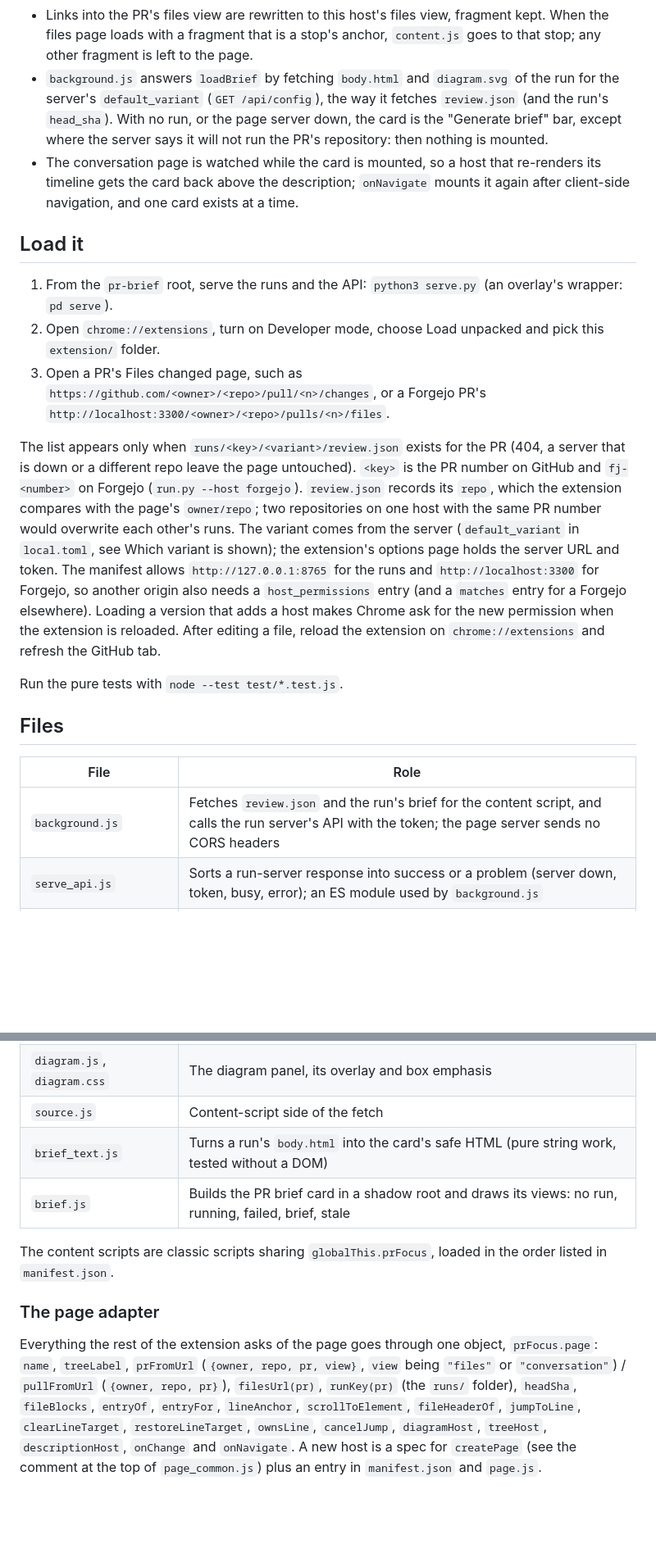
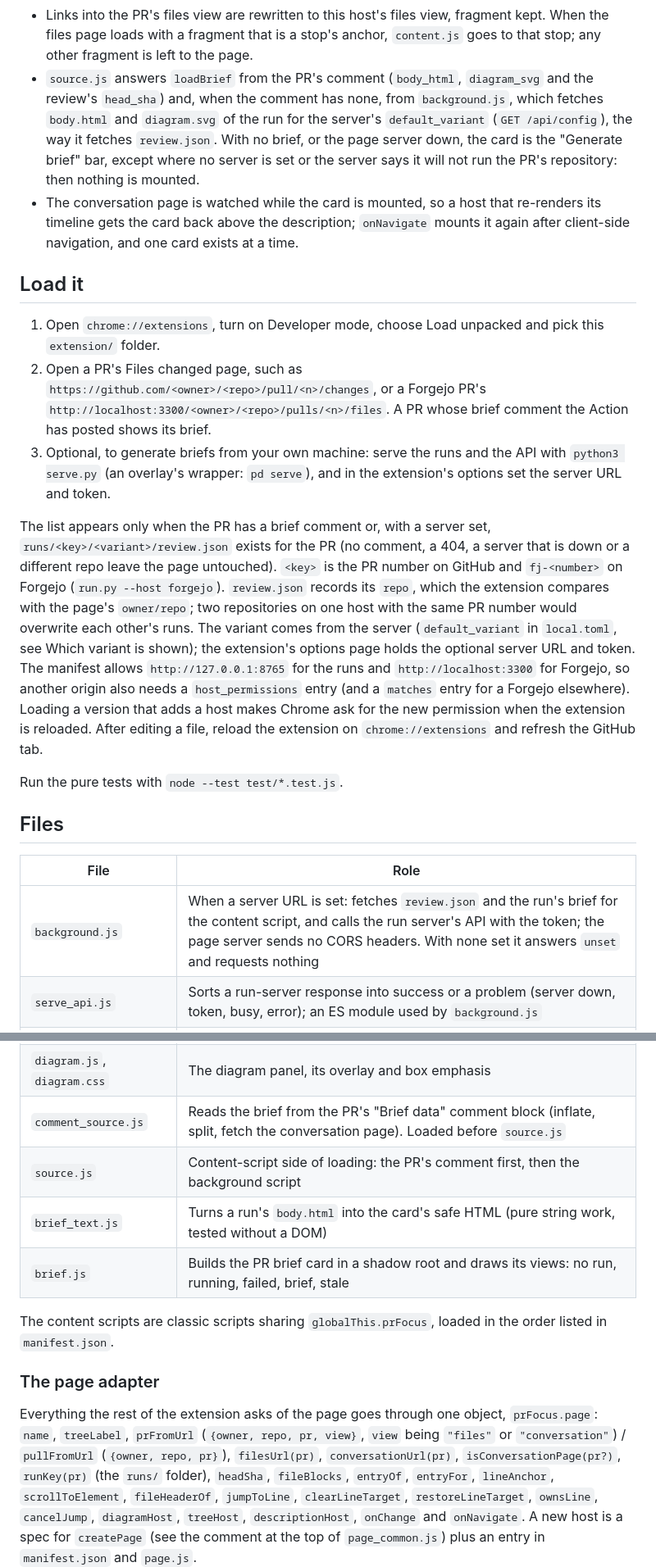
Before and after one commit to bkonold/pr-brief, a Markdown page: extension/README.md, 2 parts joined by grey strips. Shown at 82% size. Rendered like a GitHub page; blank space fills up the shorter version.

```diff
--- a/extension/README.md
+++ b/extension/README.md
@@ -221,22 +246,25 @@ the page's data, and its header links to the files view. Without a run it is the
   review-order table; the files view lists the stops.
 - Links into the PR's files view are rewritten to this host's files view, fragment kept. When the files page loads with a
   fragment that is a stop's anchor, `content.js` goes to that stop; any other fragment is left to the page.
-- `background.js` answers `loadBrief` by fetching `body.html` and `diagram.svg` of the run for the server's `default_variant` (`GET /api/config`),
-  the way it fetches `review.json` (and the run's `head_sha`). With no run, or the page server down, the card is the
-  "Generate brief" bar, except where the server says it will not run the PR's repository: then nothing is mounted.
+- `source.js` answers `loadBrief` from the PR's comment (`body_html`, `diagram_svg` and the review's `head_sha`) and, when
+  the comment has none, from `background.js`, which fetches `body.html` and `diagram.svg` of the run for the server's
+  `default_variant` (`GET /api/config`), the way it fetches `review.json`. With no brief, or the page server down, the card is
+  the "Generate brief" bar, except where no server is set or the server says it will not run the PR's repository: then
+  nothing is mounted.
 - The conversation page is watched while the card is mounted, so a host that re-renders its timeline gets the card
   back above the description; `onNavigate` mounts it again after client-side navigation, and one card exists at a time.
 
 ## Load it
 
-1. From the `pr-brief` root, serve the runs and the API: `python3 serve.py` (an overlay's wrapper: `pd serve`).
-2. Open `chrome://extensions`, turn on Developer mode, choose Load unpacked and pick this `extension/` folder.
-3. Open a PR's Files changed page, such as `https://github.com/<owner>/<repo>/pull/<n>/changes`, or a Forgejo PR's
-   `http://localhost:3300/<owner>/<repo>/pulls/<n>/files`.
+1. Open `chrome://extensions`, turn on Developer mode, choose Load unpacked and pick this `extension/` folder.
+2. Open a PR's Files changed page, such as `https://github.com/<owner>/<repo>/pull/<n>/changes`, or a Forgejo PR's
+   `http://localhost:3300/<owner>/<repo>/pulls/<n>/files`. A PR whose brief comment the Action has posted shows its brief.
+3. Optional, to generate briefs from your own machine: serve the runs and the API with `python3 serve.py` (an overlay's
+   wrapper: `pd serve`), and in the extension's options set the server URL and token.
 
-The list appears only when `runs/<key>/<variant>/review.json` exists for the PR (404, a server that
-is down or a different repo leave the page untouched). `<key>` is the PR number on GitHub and `fj-<number>` on
-Forgejo (`run.py --host forgejo`). `review.json` records its `repo`, which the extension compares with the page's `owner/repo`; two repositories on one host with the same PR number would overwrite each other's runs. The variant comes from the server (`default_variant` in `local.toml`, see Which variant is shown); the extension's options page holds the server URL and token. The
+The list appears only when the PR has a brief comment or, with a server set, `runs/<key>/<variant>/review.json` exists for the PR (no comment, a
+404, a server that is down or a different repo leave the page untouched). `<key>` is the PR number on GitHub and `fj-<number>` on
+Forgejo (`run.py --host forgejo`). `review.json` records its `repo`, which the extension compares with the page's `owner/repo`; two repositories on one host with the same PR number would overwrite each other's runs. The variant comes from the server (`default_variant` in `local.toml`, see Which variant is shown); the extension's options page holds the optional server URL and token. The
 manifest allows `http://127.0.0.1:8765` for the runs and `http://localhost:3300` for Forgejo, so another origin
 also needs a `host_permissions` entry (and a `matches` entry for a Forgejo elsewhere). Loading a version that adds a host
 makes Chrome ask for the new permission when the extension is reloaded.
@@ -248,7 +276,7 @@ Run the pure tests with `node --test test/*.test.js`.
 
 | File | Role |
 | --- | --- |
-| `background.js` | Fetches `review.json` and the run's brief for the content script, and calls the run server's API with the token; the page server sends no CORS headers |
+| `background.js` | When a server URL is set: fetches `review.json` and the run's brief for the content script, and calls the run server's API with the token; the page server sends no CORS headers. With none set it answers `unset` and requests nothing |
 | `serve_api.js` | Sorts a run-server response into success or a problem (server down, token, busy, error); an ES module used by `background.js` |
 | `run_control.js` | Starts a run and follows it: polling, the elapsed clock, stage pills, failure messages |
 | `page_common.js` | What every host's page shares: sticky-offset scrolling, the line jump, the stop callouts, change watching. `createPage(spec)` builds an adapter from a host's spec |
@@ -260,7 +288,8 @@ Run the pure tests with `node --test test/*.test.js`.
 | `content.js` | Wiring: URL changes, debounced re-apply, expansion and selection state |
 | `classify.js` | Tells a failed request (server down) from a non-OK response (no run) |
 | `diagram.js`, `diagram.css` | The diagram panel, its overlay and box emphasis |
-| `source.js` | Content-script side of the fetch |
+| `comment_source.js` | Reads the brief from the PR's "Brief data" comment block (inflate, split, fetch the conversation page). Loaded before `source.js` |
+| `source.js` | Content-script side of loading: the PR's comment first, then the background script |
 | `brief_text.js` | Turns a run's `body.html` into the card's safe HTML (pure string work, tested without a DOM) |
 | `brief.js` | Builds the PR brief card in a shadow root and draws its views: no run, running, failed, brief, stale |
 
@@ -269,7 +298,7 @@ The content scripts are classic scripts sharing `globalThis.prFocus`, loaded in
 ### The page adapter
 
 Everything the rest of the extension asks of the page goes through one object, `prFocus.page`: `name`, `treeLabel`,
-`prFromUrl` (`{owner, repo, pr, view}`, `view` being `"files"` or `"conversation"`) / `pullFromUrl` (`{owner, repo, pr}`), `filesUrl(pr)`, `runKey(pr)` (the `runs/` folder), `headSha`, `fileBlocks`, `entryOf`,
+`prFromUrl` (`{owner, repo, pr, view}`, `view` being `"files"` or `"conversation"`) / `pullFromUrl` (`{owner, repo, pr}`), `filesUrl(pr)`, `conversationUrl(pr)`, `isConversationPage(pr?)`, `runKey(pr)` (the `runs/` folder), `headSha`, `fileBlocks`, `entryOf`,
 `entryFor`, `lineAnchor`, `scrollToElement`, `fileHeaderOf`, `jumpToLine`, `clearLineTarget`,
 `restoreLineTarget`, `ownsLine`, `cancelJump`, `diagramHost`, `treeHost`, `descriptionHost`, `onChange` and `onNavigate`. A new host is a
 spec for `createPage` (see the comment at the top of `page_common.js`) plus an entry in `manifest.json` and `page.js`.
```
Also changed, not shown: other parts of extension/README.md (+38 -11 lines), README.md (+9 -5 lines), docs/rendering.md (+1 -1 lines).
